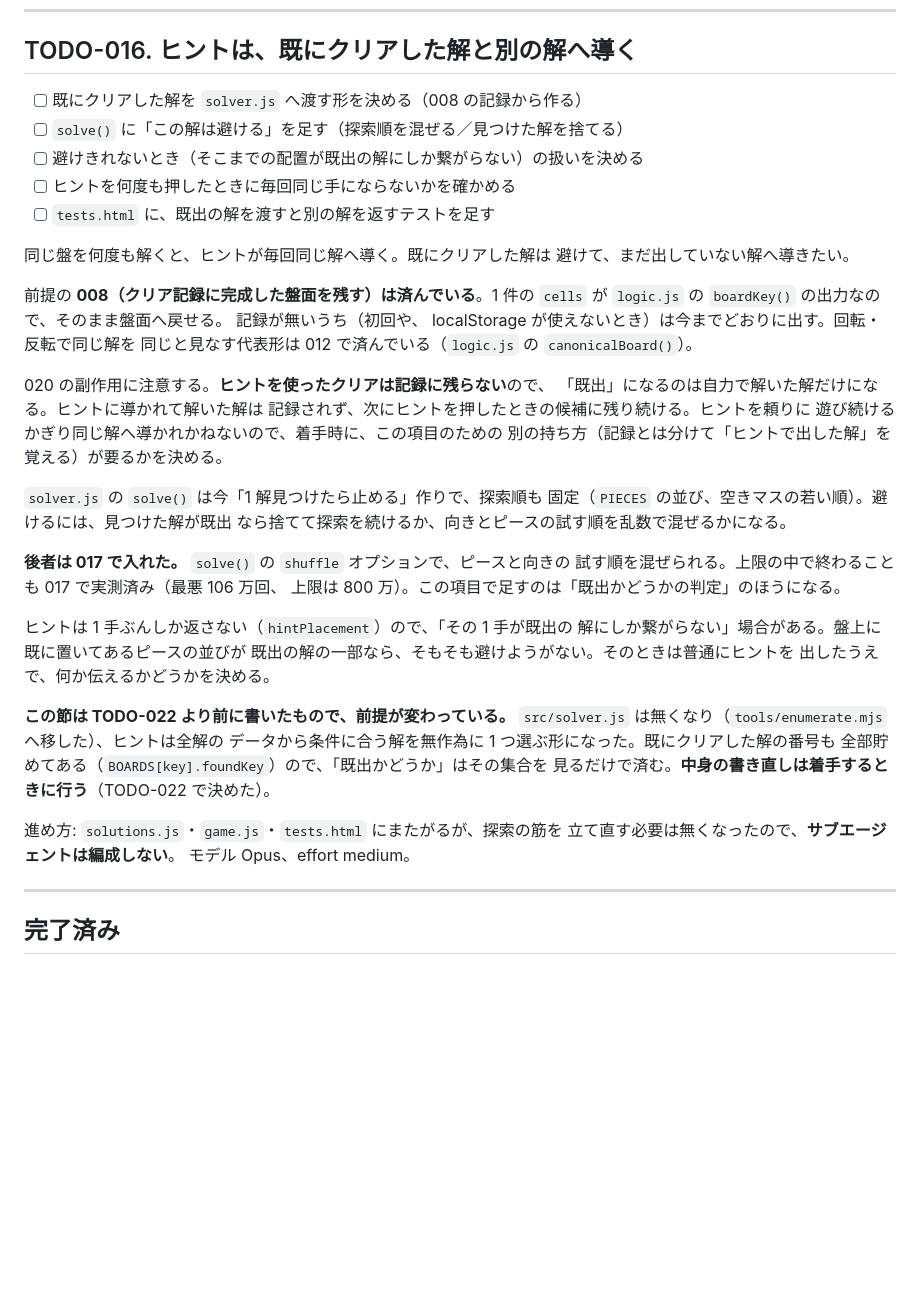
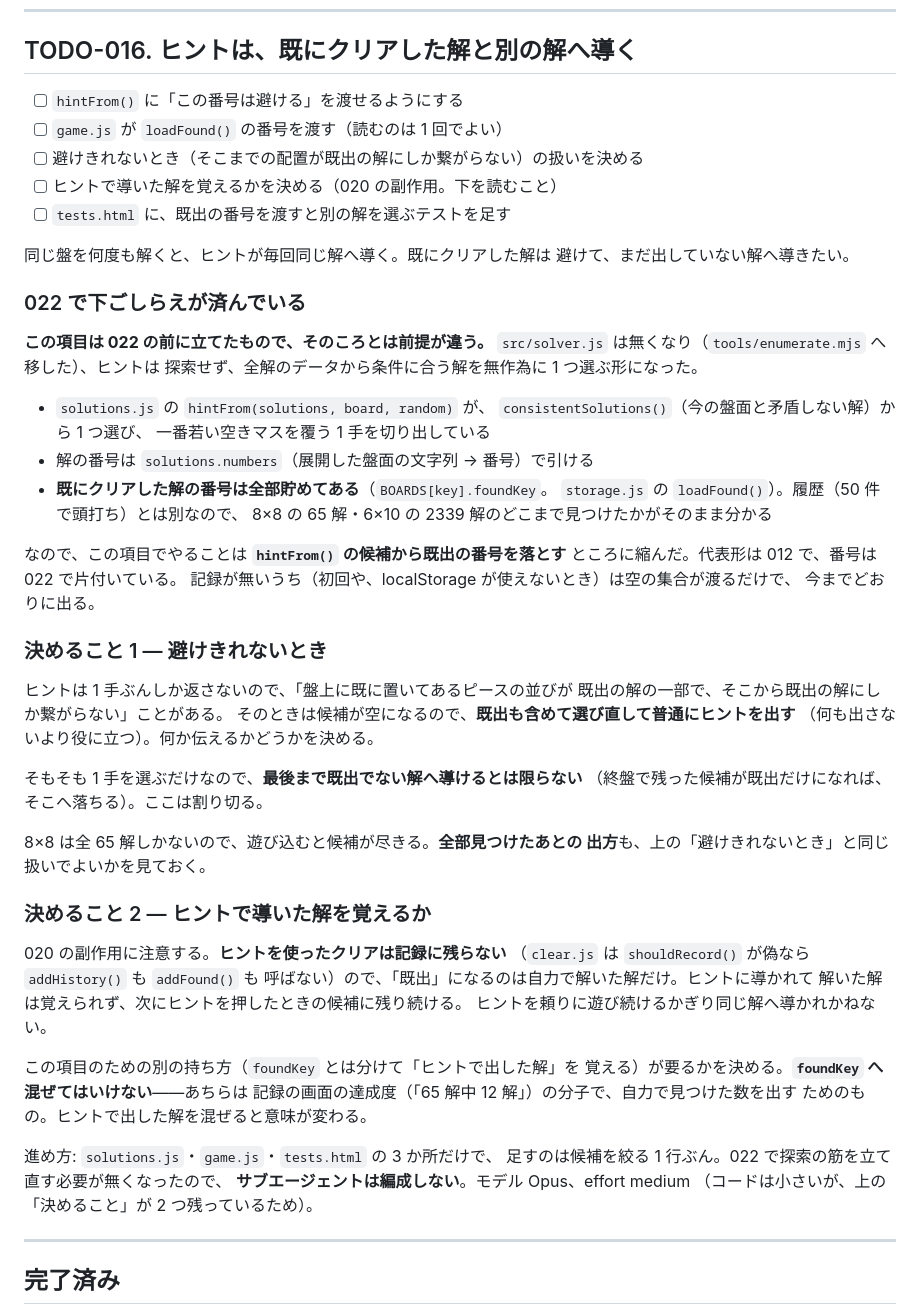
Before and after one commit to ytani01/pentomino-puzzle, a Markdown page: TODO.md, the part around the change. Drawn GitHub-style; blank space fills up the shorter version.

Commit message:
docs(todo): TODO-016 を 022 のあとの前提で書き直す
ヒントが探索から全解データの照合になり、既にクリアした解の番号も
全部貯まるようになったので、この項目でやることが「hintFrom() の候補から
既出の番号を落とす」だけに縮んだ。決めることを 2 つに整理した。

Co-Authored-By: Claude Opus 5 <noreply@anthropic.com>
Claude-Session: https://claude.ai/code/session_011incEftKuDbdvWPVvSz3md

```diff
--- a/TODO.md
+++ b/TODO.md
@@ -8,49 +8,64 @@
 
 ## TODO-016. ヒントは、既にクリアした解と別の解へ導く
 
-- [ ] 既にクリアした解を `solver.js` へ渡す形を決める（008 の記録から作る）
-- [ ] `solve()` に「この解は避ける」を足す（探索順を混ぜる／見つけた解を捨てる）
+- [ ] `hintFrom()` に「この番号は避ける」を渡せるようにする
+- [ ] `game.js` が `loadFound()` の番号を渡す（読むのは 1 回でよい）
 - [ ] 避けきれないとき（そこまでの配置が既出の解にしか繋がらない）の扱いを決める
-- [ ] ヒントを何度も押したときに毎回同じ手にならないかを確かめる
-- [ ] `tests.html` に、既出の解を渡すと別の解を返すテストを足す
+- [ ] ヒントで導いた解を覚えるかを決める（020 の副作用。下を読むこと）
+- [ ] `tests.html` に、既出の番号を渡すと別の解を選ぶテストを足す
 
 同じ盤を何度も解くと、ヒントが毎回同じ解へ導く。既にクリアした解は
 避けて、まだ出していない解へ導きたい。
 
-前提の **008（クリア記録に完成した盤面を残す）は済んでいる**。1 件の `cells`
-が `logic.js` の `boardKey()` の出力なので、そのまま盤面へ戻せる。
-記録が無いうち（初回や、
-localStorage が使えないとき）は今までどおりに出す。回転・反転で同じ解を
-同じと見なす代表形は 012 で済んでいる（`logic.js` の `canonicalBoard()`）。
+### 022 で下ごしらえが済んでいる
 
-020 の副作用に注意する。**ヒントを使ったクリアは記録に残らない**ので、
-「既出」になるのは自力で解いた解だけになる。ヒントに導かれて解いた解は
-記録されず、次にヒントを押したときの候補に残り続ける。ヒントを頼りに
-遊び続けるかぎり同じ解へ導かれかねないので、着手時に、この項目のための
-別の持ち方（記録とは分けて「ヒントで出した解」を覚える）が要るかを決める。
+**この項目は 022 の前に立てたもので、そのころとは前提が違う。**
+`src/solver.js` は無くなり（`tools/enumerate.mjs` へ移した）、ヒントは
+探索せず、全解のデータから条件に合う解を無作為に 1 つ選ぶ形になった。
 
-`solver.js` の `solve()` は今「1 解見つけたら止める」作りで、探索順も
-固定（`PIECES` の並び、空きマスの若い順）。避けるには、見つけた解が既出
-なら捨てて探索を続けるか、向きとピースの試す順を乱数で混ぜるかになる。
+- `solutions.js` の `hintFrom(solutions, board, random)` が、
+  `consistentSolutions()`（今の盤面と矛盾しない解）から 1 つ選び、
+  一番若い空きマスを覆う 1 手を切り出している
+- 解の番号は `solutions.numbers`（展開した盤面の文字列 → 番号）で引ける
+- **既にクリアした解の番号は全部貯めてある**（`BOARDS[key].foundKey`。
+  `storage.js` の `loadFound()`）。履歴（50 件で頭打ち）とは別なので、
+  8×8 の 65 解・6×10 の 2339 解のどこまで見つけたかがそのまま分かる
 
-**後者は 017 で入れた。** `solve()` の `shuffle` オプションで、ピースと向きの
-試す順を混ぜられる。上限の中で終わることも 017 で実測済み（最悪 106 万回、
-上限は 800 万）。この項目で足すのは「既出かどうかの判定」のほうになる。
+なので、この項目でやることは **`hintFrom()` の候補から既出の番号を落とす**
+ところに縮んだ。代表形は 012 で、番号は 022 で片付いている。
+記録が無いうち（初回や、localStorage が使えないとき）は空の集合が渡るだけで、
+今までどおりに出る。
 
-ヒントは 1 手ぶんしか返さない（`hintPlacement`）ので、「その 1 手が既出の
-解にしか繋がらない」場合がある。盤上に既に置いてあるピースの並びが
-既出の解の一部なら、そもそも避けようがない。そのときは普通にヒントを
-出したうえで、何か伝えるかどうかを決める。
+### 決めること 1 — 避けきれないとき
 
-**この節は TODO-022 より前に書いたもので、前提が変わっている。**
-`src/solver.js` は無くなり（`tools/enumerate.mjs` へ移した）、ヒントは全解の
-データから条件に合う解を無作為に 1 つ選ぶ形になった。既にクリアした解の番号も
-全部貯めてある（`BOARDS[key].foundKey`）ので、「既出かどうか」はその集合を
-見るだけで済む。**中身の書き直しは着手するときに行う**（TODO-022 で決めた）。
+ヒントは 1 手ぶんしか返さないので、「盤上に既に置いてあるピースの並びが
+既出の解の一部で、そこから既出の解にしか繋がらない」ことがある。
+そのときは候補が空になるので、**既出も含めて選び直して普通にヒントを出す**
+（何も出さないより役に立つ）。何か伝えるかどうかを決める。
 
-進め方: `solutions.js`・`game.js`・`tests.html` にまたがるが、探索の筋を
-立て直す必要は無くなったので、**サブエージェントは編成しない**。
-モデル Opus、effort medium。
+そもそも 1 手を選ぶだけなので、**最後まで既出でない解へ導けるとは限らない**
+（終盤で残った候補が既出だけになれば、そこへ落ちる）。ここは割り切る。
+
+8×8 は全 65 解しかないので、遊び込むと候補が尽きる。**全部見つけたあとの
+出方**も、上の「避けきれないとき」と同じ扱いでよいかを見ておく。
+
+### 決めること 2 — ヒントで導いた解を覚えるか
+
+020 の副作用に注意する。**ヒントを使ったクリアは記録に残らない**
+（`clear.js` は `shouldRecord()` が偽なら `addHistory()` も `addFound()` も
+呼ばない）ので、「既出」になるのは自力で解いた解だけ。ヒントに導かれて
+解いた解は覚えられず、次にヒントを押したときの候補に残り続ける。
+ヒントを頼りに遊び続けるかぎり同じ解へ導かれかねない。
+
+この項目のための別の持ち方（`foundKey` とは分けて「ヒントで出した解」を
+覚える）が要るかを決める。**`foundKey` へ混ぜてはいけない**——あちらは
+記録の画面の達成度（「65 解中 12 解」）の分子で、自力で見つけた数を出す
+ためのもの。ヒントで出した解を混ぜると意味が変わる。
+
+進め方: `solutions.js`・`game.js`・`tests.html` の 3 か所だけで、
+足すのは候補を絞る 1 行ぶん。022 で探索の筋を立て直す必要が無くなったので、
+**サブエージェントは編成しない**。モデル Opus、effort medium
+（コードは小さいが、上の「決めること」が 2 つ残っているため）。
 
 ---
 
```
